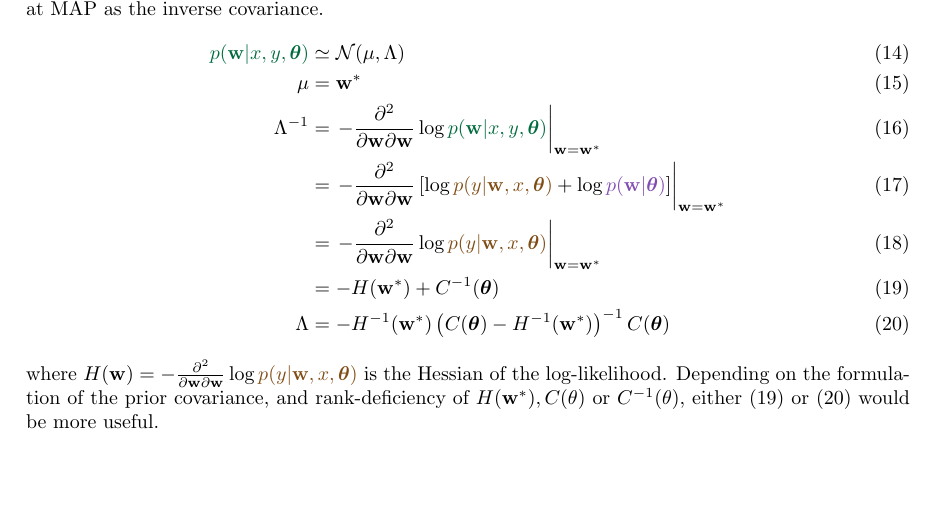
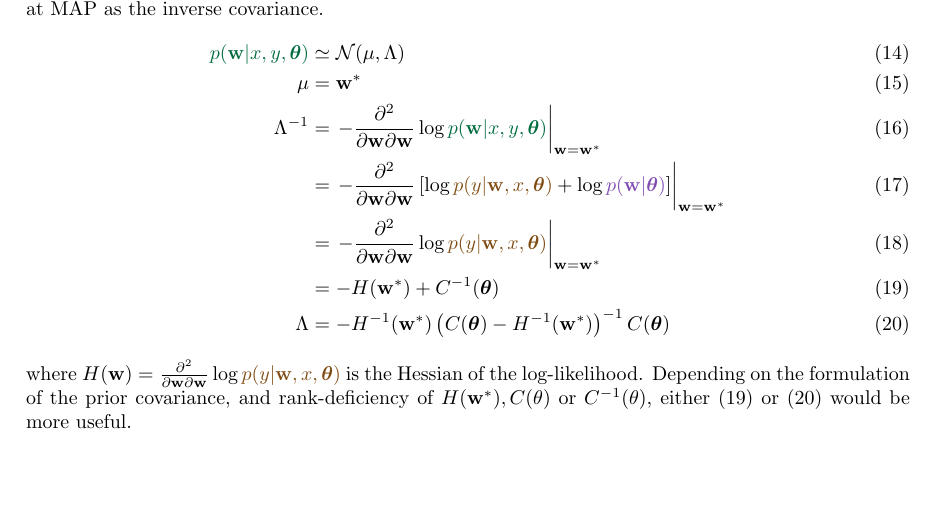
Before and after one commit to memming/GLA, a LaTeX document (doc/math.tex): part of page 2 of 3, cut so that both start at the same text. Compiled offline with pdfLaTeX.

Commit message:
Sign error in the definition of Hessian
copy and paste!

```diff
--- a/doc/math.tex
+++ b/doc/math.tex
@@ -202,7 +202,7 @@ The simplest Gaussian approximation of the posterior is to use the Laplace appro
 \end{align}
 where
 $ H(\weight) =
-    -\frac{\partial^2}{\partial \weight \partial \weight}
+    \frac{\partial^2}{\partial \weight \partial \weight}
     \log\likelihood$ is the Hessian of the log-likelihood.
 Depending on the formulation of the prior covariance, and rank-deficiency of $H(\weight^\ast), C(\theta)$ or $C\inv(\theta)$, either \eqref{eq:posterior:Laplace:invCov} or \eqref{eq:posterior:Laplace:noInverse} would be more useful.
 
```
